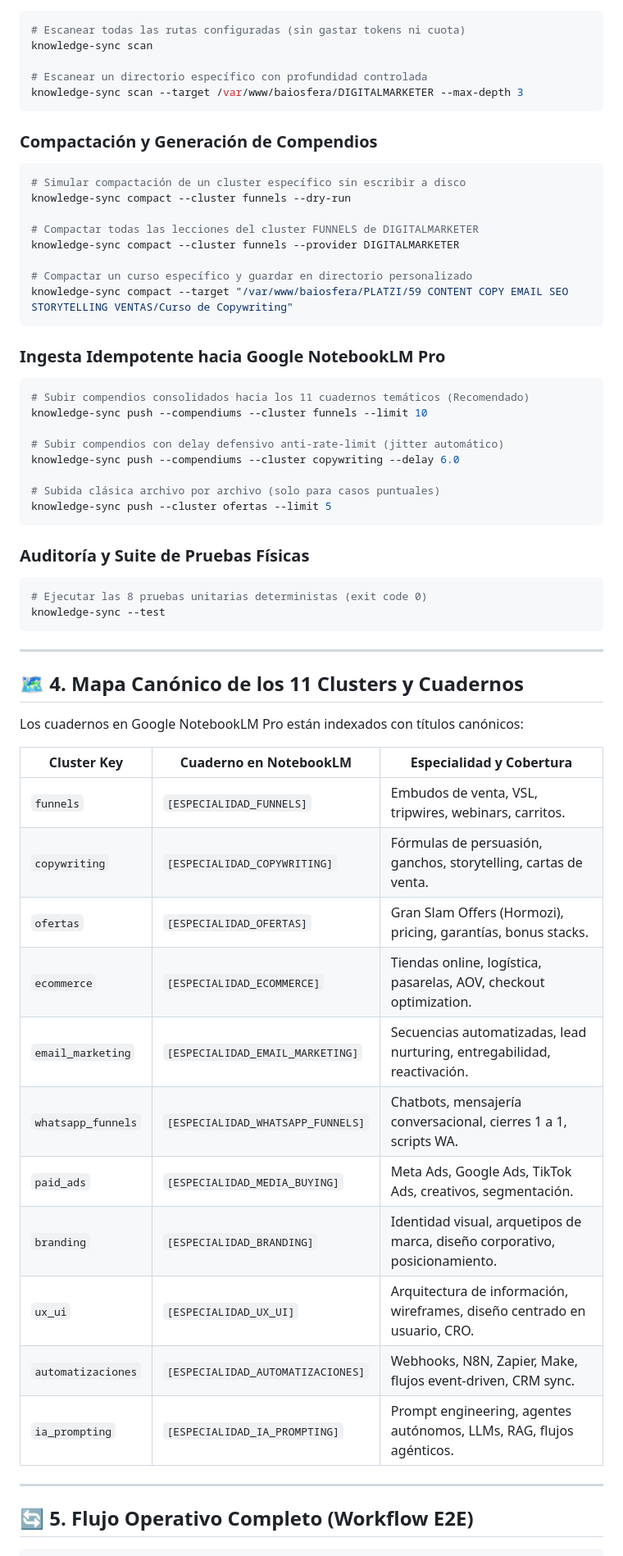
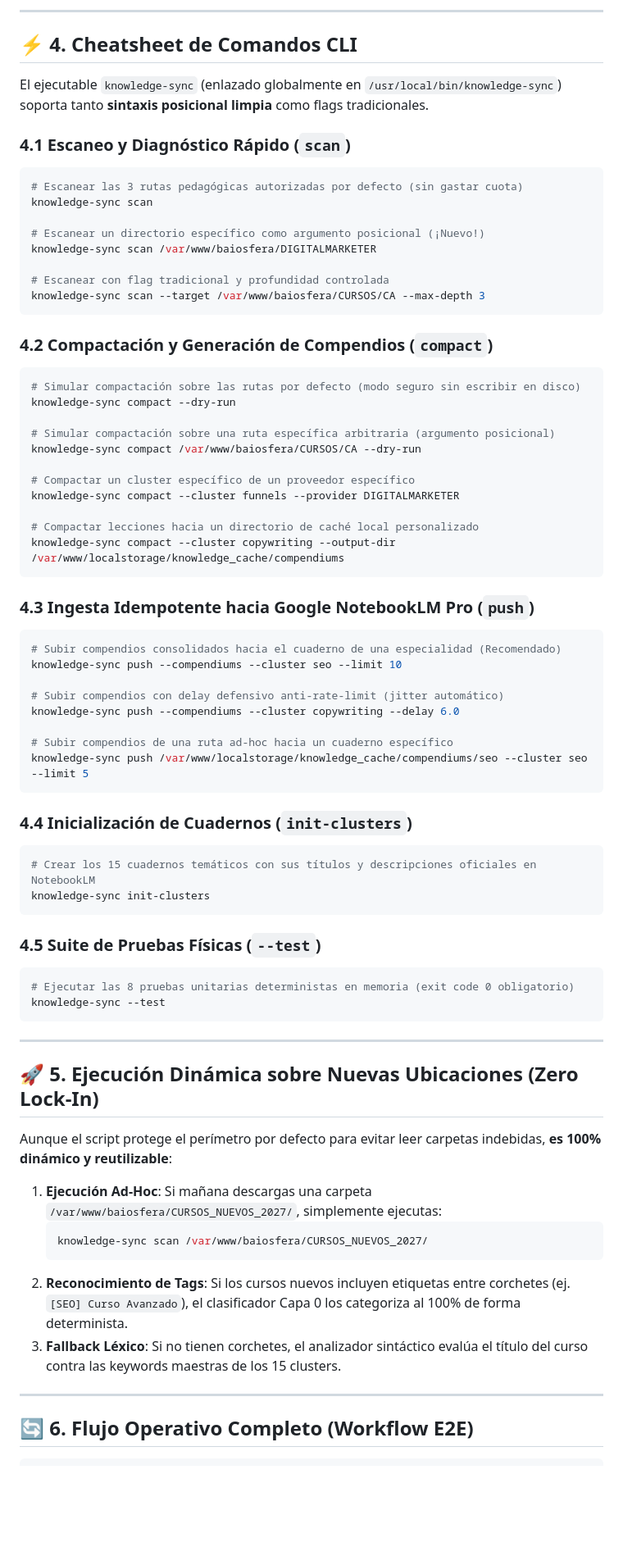
Before and after one commit to baiosfera/zerops-astro-skills, a Markdown page: knowledge-engine/references/MANUAL_KNOWLEDGE_SYNC.md, the part around one of its changes. Shown at 82% size. GitHub-like rendering; blank space fills up the shorter version.

Commit message:
docs(knowledge-engine): update manual to v2.3 with 15 notebooks and polymorphic parsers

````diff
--- a/knowledge-engine/references/MANUAL_KNOWLEDGE_SYNC.md
+++ b/knowledge-engine/references/MANUAL_KNOWLEDGE_SYNC.md
@@ -41,63 +79,74 @@ Para cursos con múltiples formatos por lección (ej. video + audio + subtítulo
+---
+
+## ⚡ 4. Cheatsheet de Comandos CLI
+
+El ejecutable `knowledge-sync` (enlazado globalmente en `/usr/local/bin/knowledge-sync`) soporta tanto **sintaxis posicional limpia** como flags tradicionales.
+
+### 4.1 Escaneo y Diagnóstico Rápido (`scan`)
 ```bash
-# Escanear todas las rutas configuradas (sin gastar tokens ni cuota)
+# Escanear las 3 rutas pedagógicas autorizadas por defecto (sin gastar cuota)
 knowledge-sync scan
 
-# Escanear un directorio específico con profundidad controlada
-knowledge-sync scan --target /var/www/baiosfera/DIGITALMARKETER --max-depth 3
+# Escanear un directorio específico como argumento posicional (¡Nuevo!)
+knowledge-sync scan /var/www/baiosfera/DIGITALMARKETER
+
+# Escanear con flag tradicional y profundidad controlada
+knowledge-sync scan --target /var/www/baiosfera/CURSOS/CA --max-depth 3
 ```
 
-### Compactación y Generación de Compendios
+### 4.2 Compactación y Generación de Compendios (`compact`)
 ```bash
-# Simular compactación de un cluster específico sin escribir a disco
-knowledge-sync compact --cluster funnels --dry-run
+# Simular compactación sobre las rutas por defecto (modo seguro sin escribir en disco)
+knowledge-sync compact --dry-run
 
-# Compactar todas las lecciones del cluster FUNNELS de DIGITALMARKETER
+# Simular compactación sobre una ruta específica arbitraria (argumento posicional)
+knowledge-sync compact /var/www/baiosfera/CURSOS/CA --dry-run
+
+# Compactar un cluster específico de un proveedor específico
 knowledge-sync compact --cluster funnels --provider DIGITALMARKETER
 
-# Compactar un curso específico y guardar en directorio personalizado
-knowledge-sync compact --target "/var/www/baiosfera/PLATZI/59 CONTENT COPY EMAIL SEO STORYTELLING VENTAS/Curso de Copywriting"
+# Compactar lecciones hacia un directorio de caché local personalizado
+knowledge-sync compact --cluster copywriting --output-dir /var/www/localstorage/knowledge_cache/compendiums
 ```
 
-### Ingesta Idempotente hacia Google NotebookLM Pro
+### 4.3 Ingesta Idempotente hacia Google NotebookLM Pro (`push`)
 ```bash
-# Subir compendios consolidados hacia los 11 cuadernos temáticos (Recomendado)
-knowledge-sync push --compendiums --cluster funnels --limit 10
+# Subir compendios consolidados hacia el cuaderno de una especialidad (Recomendado)
+knowledge-sync push --compendiums --cluster seo --limit 10
 
 # Subir compendios con delay defensivo anti-rate-limit (jitter automático)
 knowledge-sync push --compendiums --cluster copywriting --delay 6.0
 
-# Subida clásica archivo por archivo (solo para casos puntuales)
-knowledge-sync push --cluster ofertas --limit 5
+# Subir compendios de una ruta ad-hoc hacia un cuaderno específico
+knowledge-sync push /var/www/localstorage/knowledge_cache/compendiums/seo --cluster seo --limit 5
 ```
 
-### Auditoría y Suite de Pruebas Físicas
+### 4.4 Inicialización de Cuadernos (`init-clusters`)
 ```bash
-# Ejecutar las 8 pruebas unitarias deterministas (exit code 0)
+# Crear los 15 cuadernos temáticos con sus títulos y descripciones oficiales en NotebookLM
+knowledge-sync init-clusters
+```
+
+### 4.5 Suite de Pruebas Físicas (`--test`)
+```bash
+# Ejecutar las 8 pruebas unitarias deterministas en memoria (exit code 0 obligatorio)
 knowledge-sync --test
 ```
 
 ---
 
-## 🗺️ 4. Mapa Canónico de los 11 Clusters y Cuadernos
+## 🚀 5. Ejecución Dinámica sobre Nuevas Ubicaciones (Zero Lock-In)
 
-Los cuadernos en Google NotebookLM Pro están indexados con títulos canónicos:
-
-| Cluster Key | Cuaderno en NotebookLM | Especialidad y Cobertura |
-|---|---|---|
-| `funnels` | `[ESPECIALIDAD_FUNNELS]` | Embudos de venta, VSL, tripwires, webinars, carritos. |
-| `copywriting` | `[ESPECIALIDAD_COPYWRITING]` | Fórmulas de persuasión, ganchos, storytelling, cartas de venta. |
-| `ofertas` | `[ESPECIALIDAD_OFERTAS]` | Gran Slam Offers (Hormozi), pricing, garantías, bonus stacks. |
-| `ecommerce` | `[ESPECIALIDAD_ECOMMERCE]` | Tiendas online, logística, pasarelas, AOV, checkout optimization. |
-| `email_marketing` | `[ESPECIALIDAD_EMAIL_MARKETING]` | Secuencias automatizadas, lead nurturing, entregabilidad, reactivación. |
-| `whatsapp_funnels` | `[ESPECIALIDAD_WHATSAPP_FUNNELS]` | Chatbots, mensajería conversacional, cierres 1 a 1, scripts WA. |
-| `paid_ads` | `[ESPECIALIDAD_MEDIA_BUYING]` | Meta Ads, Google Ads, TikTok Ads, creativos, segmentación. |
-| `branding` | `[ESPECIALIDAD_BRANDING]` | Identidad visual, arquetipos de marca, diseño corporativo, posicionamiento. |
-| `ux_ui` | `[ESPECIALIDAD_UX_UI]` | Arquitectura de información, wireframes, diseño centrado en usuario, CRO. |
-| `automatizaciones` | `[ESPECIALIDAD_AUTOMATIZACIONES]` | Webhooks, N8N, Zapier, Make, flujos event-driven, CRM sync. |
-| `ia_prompting` | `[ESPECIALIDAD_IA_PROMPTING]` | Prompt engineering, agentes autónomos, LLMs, RAG, flujos agénticos. |
+Aunque el script protege el perímetro por defecto para evitar leer carpetas indebidas, **es 100% dinámico y reutilizable**:
+1. **Ejecución Ad-Hoc**: Si mañana descargas una carpeta `/var/www/baiosfera/CURSOS_NUEVOS_2027/`, simplemente ejecutas:
+   ```bash
+   knowledge-sync scan /var/www/baiosfera/CURSOS_NUEVOS_2027/
+   ```
+2. **Reconocimiento de Tags**: Si los cursos nuevos incluyen etiquetas entre corchetes (ej. `[SEO] Curso Avanzado`), el clasificador Capa 0 los categoriza al 100% de forma determinista.
+3. **Fallback Léxico**: Si no tienen corchetes, el analizador sintáctico evalúa el título del curso contra las keywords maestras de los 15 clusters.
 
 ---
 
-## 🔄 5. Flujo Operativo Completo (Workflow E2E)
+## 🔄 6. Flujo Operativo Completo (Workflow E2E)
 
 ```
````
Also changed, not shown: other parts of knowledge-engine/references/MANUAL_KNOWLEDGE_SYNC.md (+92 -52 lines).
